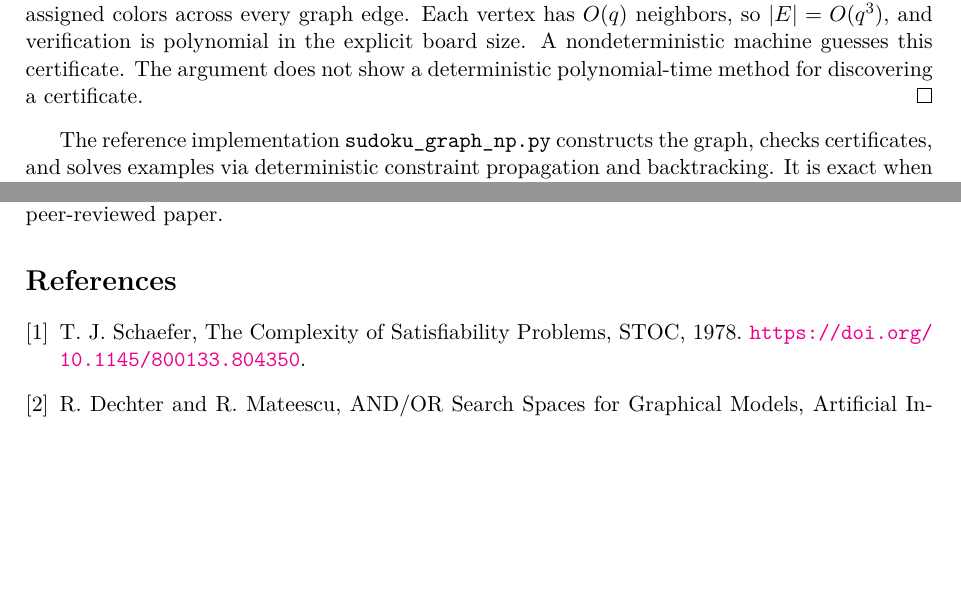
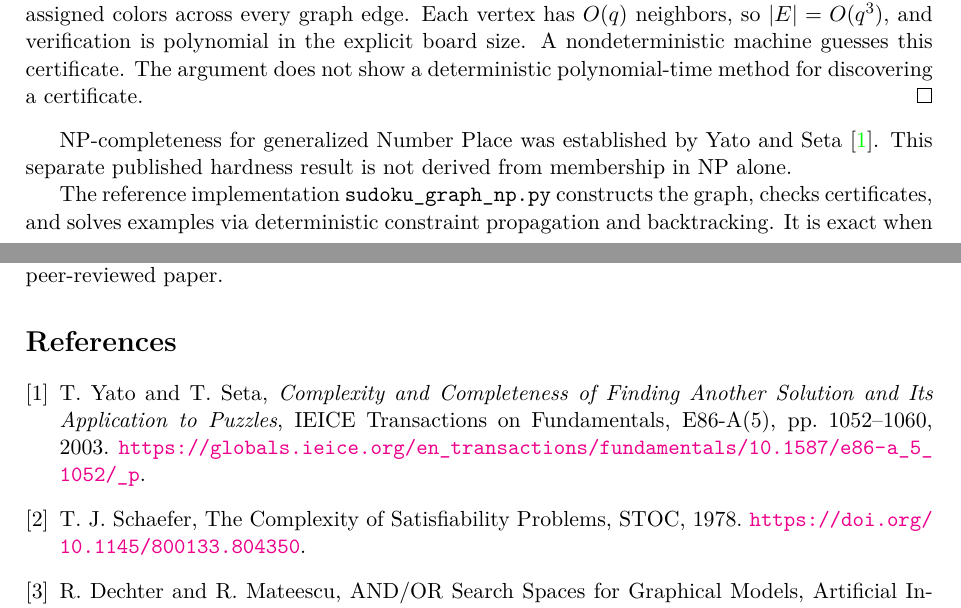
Before and after one commit to n0711/P_EQUALS_NP, a LaTeX paper (paper/structural-sat-milestones.tex): two parts of pages 3 and 6 of 6, joined at a grey line, cut so that both start at the same text, the shorter picture padded with empty space. Compiled offline with XeLaTeX.

Commit message:
paper(M7): cite Yato-Seta primary generalized Number Place hardness result

```diff
--- a/paper/structural-sat-milestones.tex
+++ b/paper/structural-sat-milestones.tex
@@ -216,6 +216,11 @@ The argument does not show a deterministic polynomial-time
 method for discovering a certificate.
 \end{proof}
 
+NP-completeness for generalized Number Place
+was established by Yato and Seta~\cite{yato2003}.
+This separate published hardness result is not
+derived from membership in NP alone.
+
 The reference implementation
 \texttt{sudoku\_graph\_np.py} constructs the graph, checks
 certificates, and solves examples via deterministic
@@ -386,6 +391,13 @@ Rebuild this manuscript with XeLaTeX twice. This is an
 AI-assisted working draft, not a peer-reviewed paper.
 
 \begin{thebibliography}{9}
+\bibitem{yato2003}
+T. Yato and T. Seta,
+\emph{Complexity and Completeness of Finding Another
+Solution and Its Application to Puzzles},
+IEICE Transactions on Fundamentals,
+E86-A(5), pp. 1052--1060, 2003.
+\url{https://globals.ieice.org/en_transactions/fundamentals/10.1587/e86-a_5_1052/_p}.
 \bibitem{schaefer}
 T. J. Schaefer, The Complexity of Satisfiability Problems,
 STOC, 1978. \url{https://doi.org/10.1145/800133.804350}.
```
